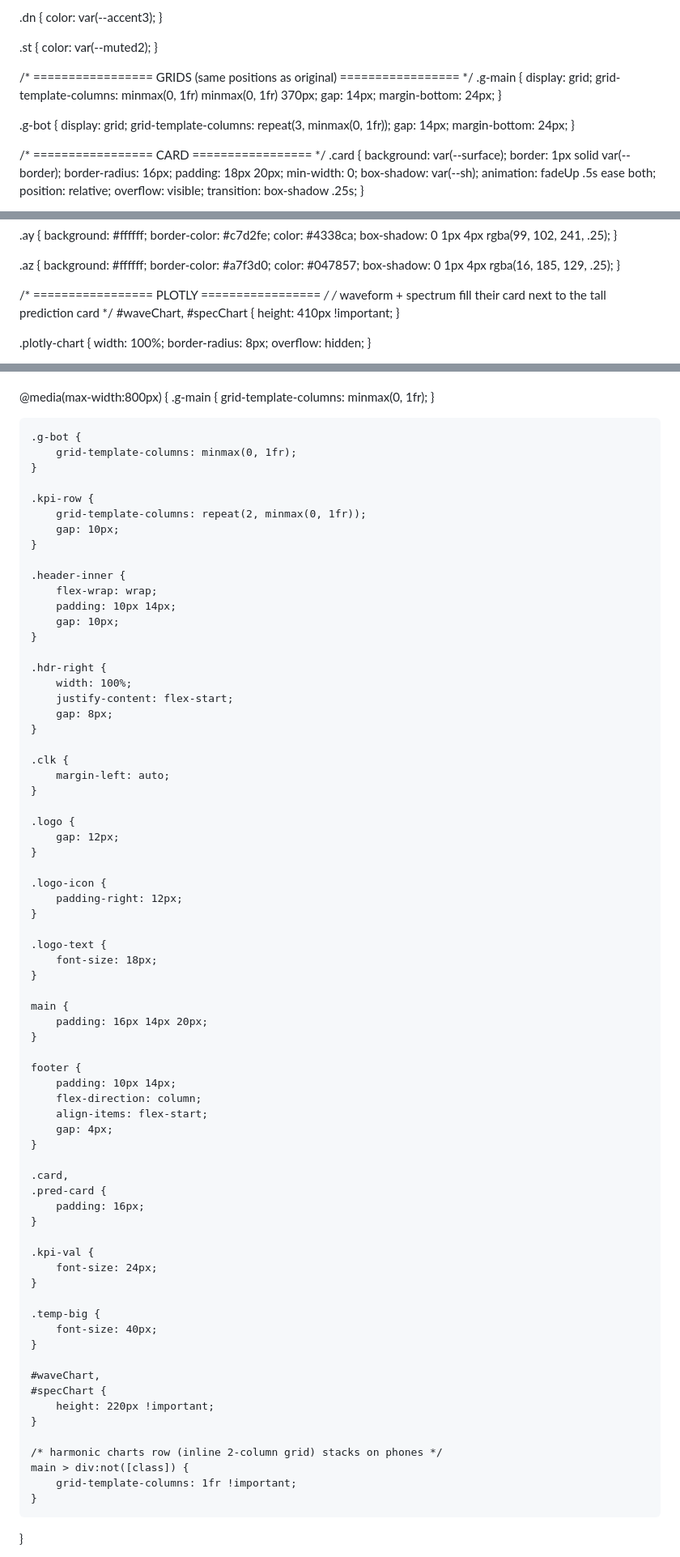
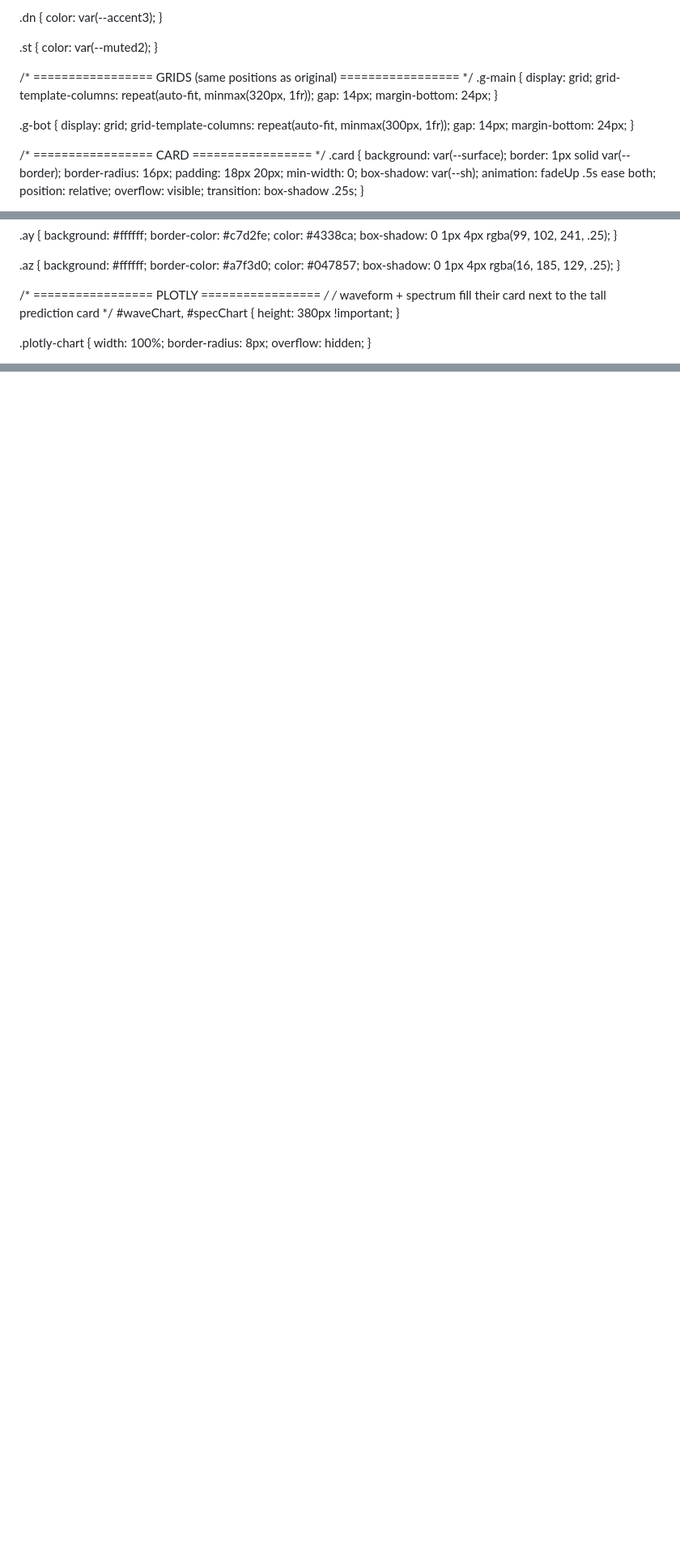
Before and after one commit to Megha-thakur12/hllo, a Markdown page: README.md, 3 parts joined by grey strips. Shown at 81% size. Rendered like a GitHub page; blank space fills up the shorter version.

```diff
--- a/README.md
+++ b/README.md
@@ -341,14 +343,14 @@ main > * {
 /* ================= GRIDS (same positions as original) ================= */
 .g-main {
     display: grid;
-    grid-template-columns: minmax(0, 1fr) minmax(0, 1fr) 370px;
+    grid-template-columns: repeat(auto-fit, minmax(320px, 1fr));
     gap: 14px;
     margin-bottom: 24px;
 }
 
 .g-bot {
     display: grid;
-    grid-template-columns: repeat(3, minmax(0, 1fr));
+    grid-template-columns: repeat(auto-fit, minmax(300px, 1fr));
     gap: 14px;
     margin-bottom: 24px;
 }
@@ -479,7 +481,7 @@ main > * {
 /* waveform + spectrum fill their card next to the tall prediction card */
 #waveChart,
 #specChart {
-    height: 410px !important;
+    height: 380px !important;
 }
 
 .plotly-chart {
@@ -1033,77 +988,0 @@ canvas {
-@media(max-width:800px) {
-    .g-main {
-        grid-template-columns: minmax(0, 1fr);
-    }
-
-    .g-bot {
-        grid-template-columns: minmax(0, 1fr);
-    }
-
-    .kpi-row {
-        grid-template-columns: repeat(2, minmax(0, 1fr));
-        gap: 10px;
-    }
-
-    .header-inner {
-        flex-wrap: wrap;
-        padding: 10px 14px;
-        gap: 10px;
-    }
-
-    .hdr-right {
-        width: 100%;
-        justify-content: flex-start;
-        gap: 8px;
-    }
-
-    .clk {
-        margin-left: auto;
-    }
-
-    .logo {
-        gap: 12px;
-    }
-
-    .logo-icon {
-        padding-right: 12px;
-    }
-
-    .logo-text {
-        font-size: 18px;
-    }
-
-    main {
-        padding: 16px 14px 20px;
-    }
-
-    footer {
-        padding: 10px 14px;
-        flex-direction: column;
-        align-items: flex-start;
-        gap: 4px;
-    }
-
-    .card,
-    .pred-card {
-        padding: 16px;
-    }
-
-    .kpi-val {
-        font-size: 24px;
-    }
-
-    .temp-big {
-        font-size: 40px;
-    }
-
-    #waveChart,
-    #specChart {
-        height: 220px !important;
-    }
-
-    /* harmonic charts row (inline 2-column grid) stacks on phones */
-    main > div:not([class]) {
-        grid-template-columns: 1fr !important;
-    }
-}
-
```
Also changed, not shown: other parts of README.md (+16 -80 lines).
